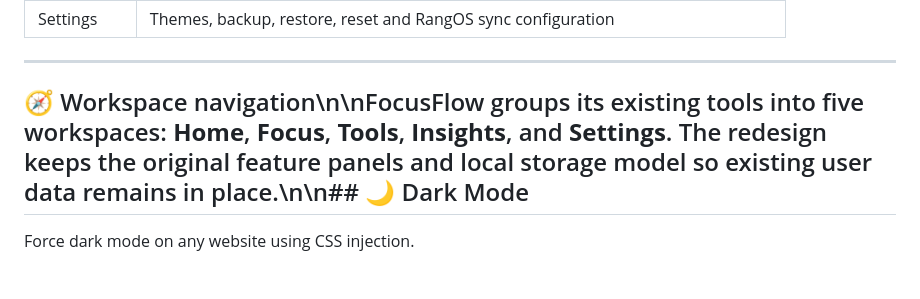
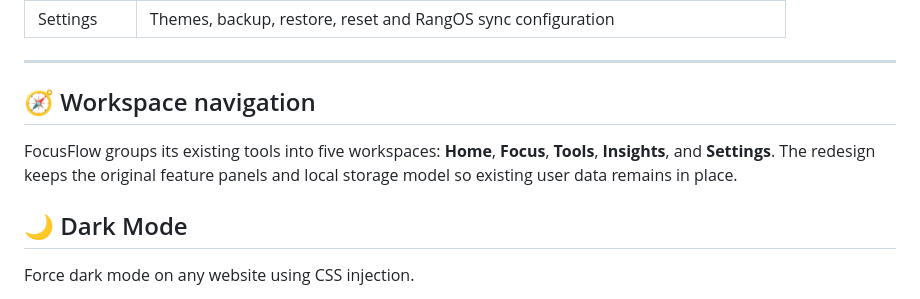
Before and after one commit to cosmiccoder200x-sys/Focusflow, a Markdown page: README.md, the part around the change. GitHub-like rendering.

Commit message:
fix: normalize markup and remove remote font dependencies

```diff
--- a/README.md
+++ b/README.md
@@ -45,7 +45,11 @@ git clone https://github.com/yourusername/focusflow.git
 
 ---
 
-## 🧭 Workspace navigation\n\nFocusFlow groups its existing tools into five workspaces: **Home**, **Focus**, **Tools**, **Insights**, and **Settings**. The redesign keeps the original feature panels and local storage model so existing user data remains in place.\n\n## 🌙 Dark Mode
+## 🧭 Workspace navigation
+
+FocusFlow groups its existing tools into five workspaces: **Home**, **Focus**, **Tools**, **Insights**, and **Settings**. The redesign keeps the original feature panels and local storage model so existing user data remains in place.
+
+## 🌙 Dark Mode
 
 Force dark mode on any website using CSS injection.
 
```
